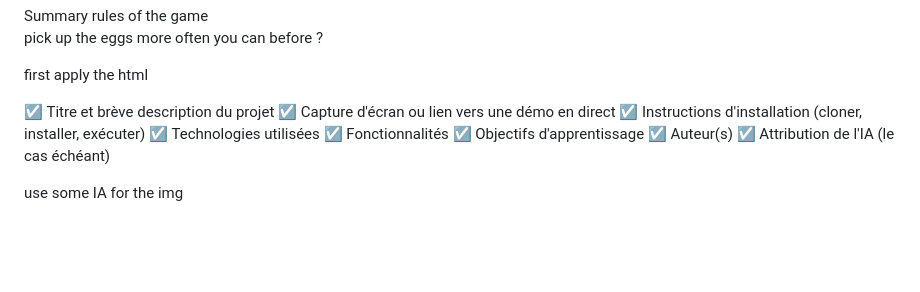
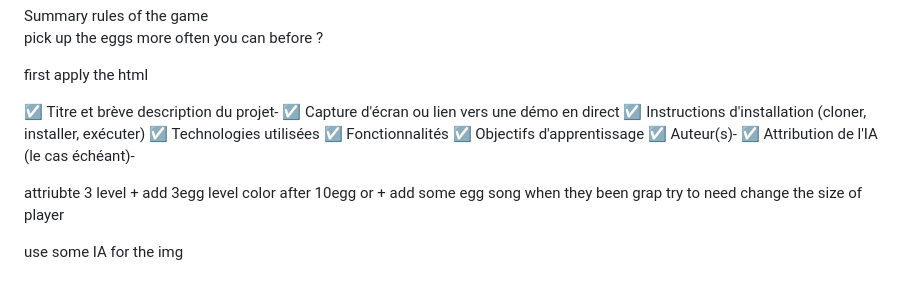
Before and after one commit to ph8zgvy5w5-oss/Rabbit-Game-FirstProject, a Markdown page: README.md, the part around the change. Rendered like a GitHub page; folded sections open; blank space fills up the shorter version.

```diff
--- a/README.md
+++ b/README.md
@@ -15,14 +15,21 @@ pick up the eggs more often you can before ?
 
 first apply the html
 
-☑️ Titre et brève description du projet
+☑️ Titre et brève description du projet-
 ☑️ Capture d'écran ou lien vers une démo en direct
 ☑️ Instructions d'installation (cloner, installer, exécuter)
 ☑️ Technologies utilisées
 ☑️ Fonctionnalités
 ☑️ Objectifs d'apprentissage
-☑️ Auteur(s)
-☑️ Attribution de l'IA (le cas échéant)
+☑️ Auteur(s)-
+☑️ Attribution de l'IA (le cas échéant)-
+
+attriubte 3 level + add 3egg level color after 10egg or +
+add some egg song when they been grap
+try to
+need change the size of player
+
+
 
 
 use some IA for the img
```
Also changed, not shown: Images/egg.png (deleted), Images/goldEgg2.png (added), Images/oeufSsFond.jpg (added), Images/player3.1.png (added), Images/player3.jpg (deleted), 8 other files.
